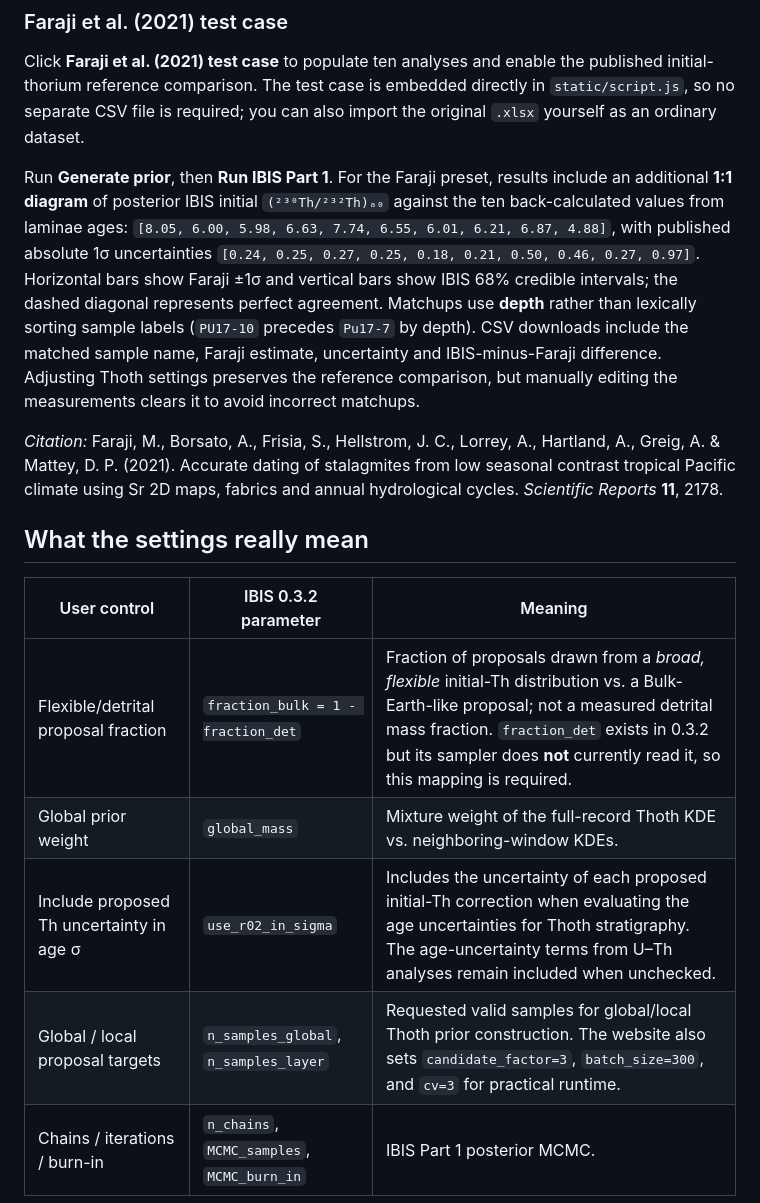
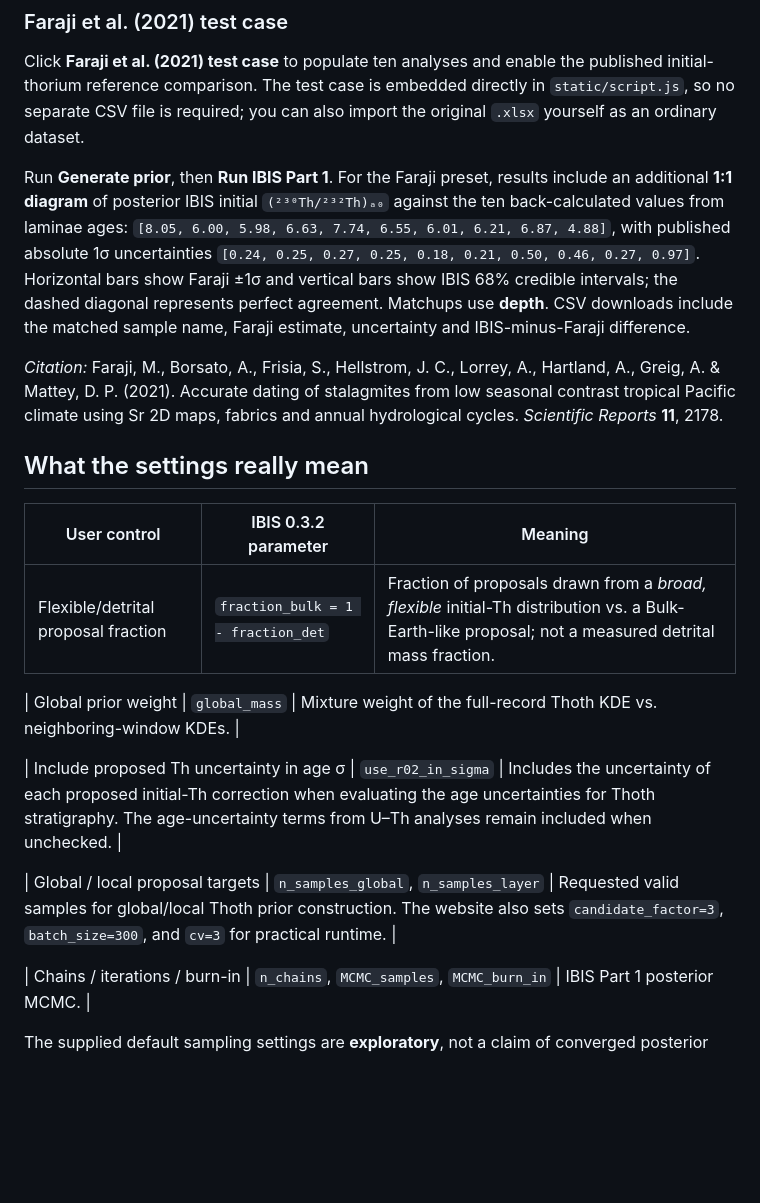
Before and after one commit to jcarter-1/IBIS-UTh, a Markdown page: website/README.md, the part around the change. Rendered like a GitHub page; blank space fills up the shorter version.

Commit message:
Update README with Faraji test case and settings details
Clarified details on the Faraji et al. test case and settings.

```diff
--- a/website/README.md
+++ b/website/README.md
@@ -18,7 +18,7 @@ A FastAPI website for **IBIS U–Th 0.3.2**, designed to live inside the existin
 
 Click **Faraji et al. (2021) test case** to populate ten analyses and enable the published initial-thorium reference comparison. The test case is embedded directly in `static/script.js`, so no separate CSV file is required; you can also import the original `.xlsx` yourself as an ordinary dataset.
 
-Run **Generate prior**, then **Run IBIS Part 1**. For the Faraji preset, results include an additional **1:1 diagram** of posterior IBIS initial `(²³⁰Th/²³²Th)ₐ₀` against the ten back-calculated values from laminae ages: `[8.05, 6.00, 5.98, 6.63, 7.74, 6.55, 6.01, 6.21, 6.87, 4.88]`, with published absolute 1σ uncertainties `[0.24, 0.25, 0.27, 0.25, 0.18, 0.21, 0.50, 0.46, 0.27, 0.97]`. Horizontal bars show Faraji ±1σ and vertical bars show IBIS 68% credible intervals; the dashed diagonal represents perfect agreement. Matchups use **depth** rather than lexically sorting sample labels (`PU17-10` precedes `Pu17-7` by depth). CSV downloads include the matched sample name, Faraji estimate, uncertainty and IBIS-minus-Faraji difference. Adjusting Thoth settings preserves the reference comparison, but manually editing the measurements clears it to avoid incorrect matchups.
+Run **Generate prior**, then **Run IBIS Part 1**. For the Faraji preset, results include an additional **1:1 diagram** of posterior IBIS initial `(²³⁰Th/²³²Th)ₐ₀` against the ten back-calculated values from laminae ages: `[8.05, 6.00, 5.98, 6.63, 7.74, 6.55, 6.01, 6.21, 6.87, 4.88]`, with published absolute 1σ uncertainties `[0.24, 0.25, 0.27, 0.25, 0.18, 0.21, 0.50, 0.46, 0.27, 0.97]`. Horizontal bars show Faraji ±1σ and vertical bars show IBIS 68% credible intervals; the dashed diagonal represents perfect agreement. Matchups use **depth**. CSV downloads include the matched sample name, Faraji estimate, uncertainty and IBIS-minus-Faraji difference.
 
 *Citation:* Faraji, M., Borsato, A., Frisia, S., Hellstrom, J. C., Lorrey, A., Hartland, A., Greig, A. & Mattey, D. P. (2021). Accurate dating of stalagmites from low seasonal contrast tropical Pacific climate using Sr 2D maps, fabrics and annual hydrological cycles. *Scientific Reports* **11**, 2178.
 
@@ -26,10 +26,14 @@ Run **Generate prior**, then **Run IBIS Part 1**. For the Faraji preset, results
 
 | User control | IBIS 0.3.2 parameter | Meaning |
 |---|---|---|
-| Flexible/detrital proposal fraction | `fraction_bulk = 1 - fraction_det` | Fraction of proposals drawn from a *broad, flexible* initial-Th distribution vs. a Bulk-Earth-like proposal; not a measured detrital mass fraction. `fraction_det` exists in 0.3.2 but its sampler does **not** currently read it, so this mapping is required. |
+| Flexible/detrital proposal fraction | `fraction_bulk = 1 - fraction_det` | Fraction of proposals drawn from a *broad, flexible* initial-Th distribution vs. a Bulk-Earth-like proposal; not a measured detrital mass fraction.
+
 | Global prior weight | `global_mass` | Mixture weight of the full-record Thoth KDE vs. neighboring-window KDEs. |
+
 | Include proposed Th uncertainty in age σ | `use_r02_in_sigma` | Includes the uncertainty of each proposed initial-Th correction when evaluating the age uncertainties for Thoth stratigraphy. The age-uncertainty terms from U–Th analyses remain included when unchecked. |
+
 | Global / local proposal targets | `n_samples_global`, `n_samples_layer` | Requested valid samples for global/local Thoth prior construction. The website also sets `candidate_factor=3`, `batch_size=300`, and `cv=3` for practical runtime. |
+
 | Chains / iterations / burn-in | `n_chains`, `MCMC_samples`, `MCMC_burn_in` | IBIS Part 1 posterior MCMC. |
 
 The supplied default sampling settings are **exploratory**, not a claim of converged posterior estimates. Increase counts and iterations and examine MCMC convergence before using results for publication.
```
